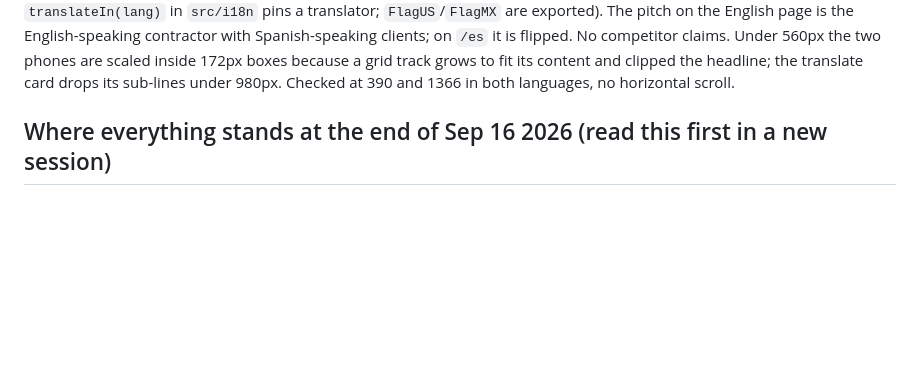
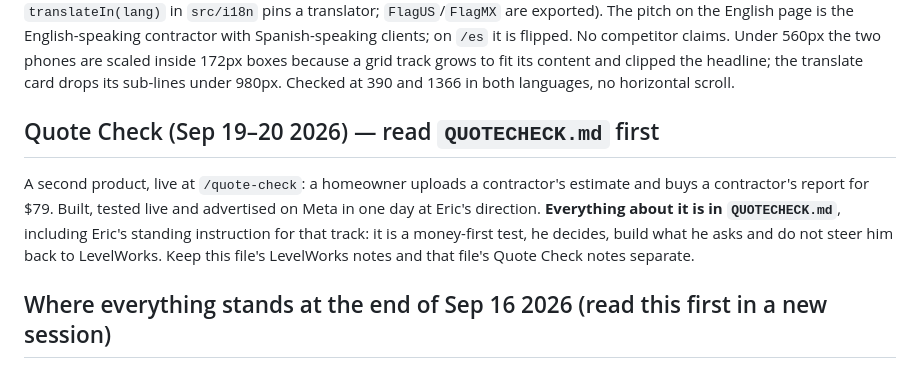
Before and after one commit to EricJConnor/levelworks, a Markdown page: CLAUDE.md, the part around the change. GitHub-like rendering; blank space fills up the shorter version.

Commit message:
Notes: Quote Check, where it stands on Sep 20 2026
Co-Authored-By: Claude Fable 5.1 <noreply@anthropic.com>
Claude-Session: https://claude.ai/code/session_01AwGm7Ecz8fKUB7WKZwedxN

```diff
--- a/CLAUDE.md
+++ b/CLAUDE.md
@@ -299,6 +299,14 @@ the English page is the English-speaking contractor with Spanish-speaking client
 flipped. No competitor claims. Under 560px the two phones are scaled inside 172px boxes because a
 grid track grows to fit its content and clipped the headline; the translate card drops its
 sub-lines under 980px. Checked at 390 and 1366 in both languages, no horizontal scroll.
+
+## Quote Check (Sep 19–20 2026) — read `QUOTECHECK.md` first
+
+A second product, live at `/quote-check`: a homeowner uploads a contractor's estimate and buys a
+contractor's report for $79. Built, tested live and advertised on Meta in one day at Eric's
+direction. **Everything about it is in `QUOTECHECK.md`**, including Eric's standing instruction
+for that track: it is a money-first test, he decides, build what he asks and do not steer him back
+to LevelWorks. Keep this file's LevelWorks notes and that file's Quote Check notes separate.
 
 ## Where everything stands at the end of Sep 16 2026 (read this first in a new session)
 
```
Also changed, not shown: QUOTECHECK.md (added, +137 -0 lines).
